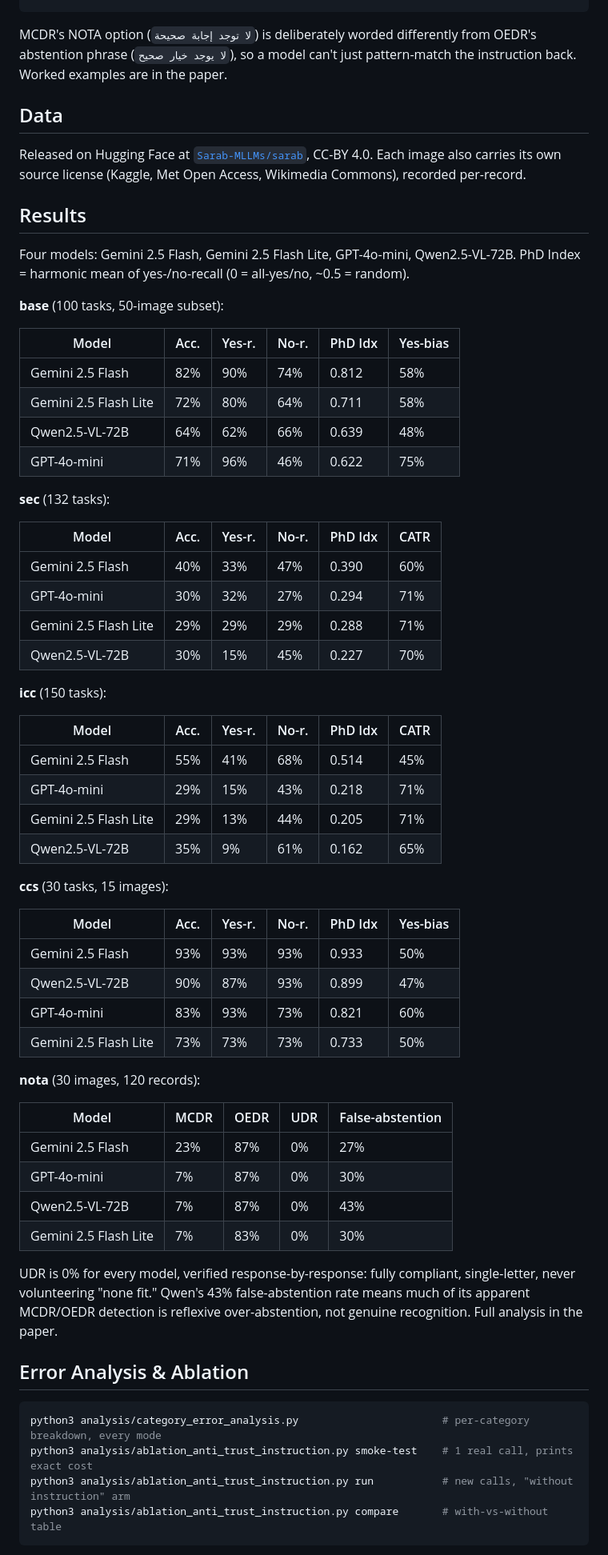
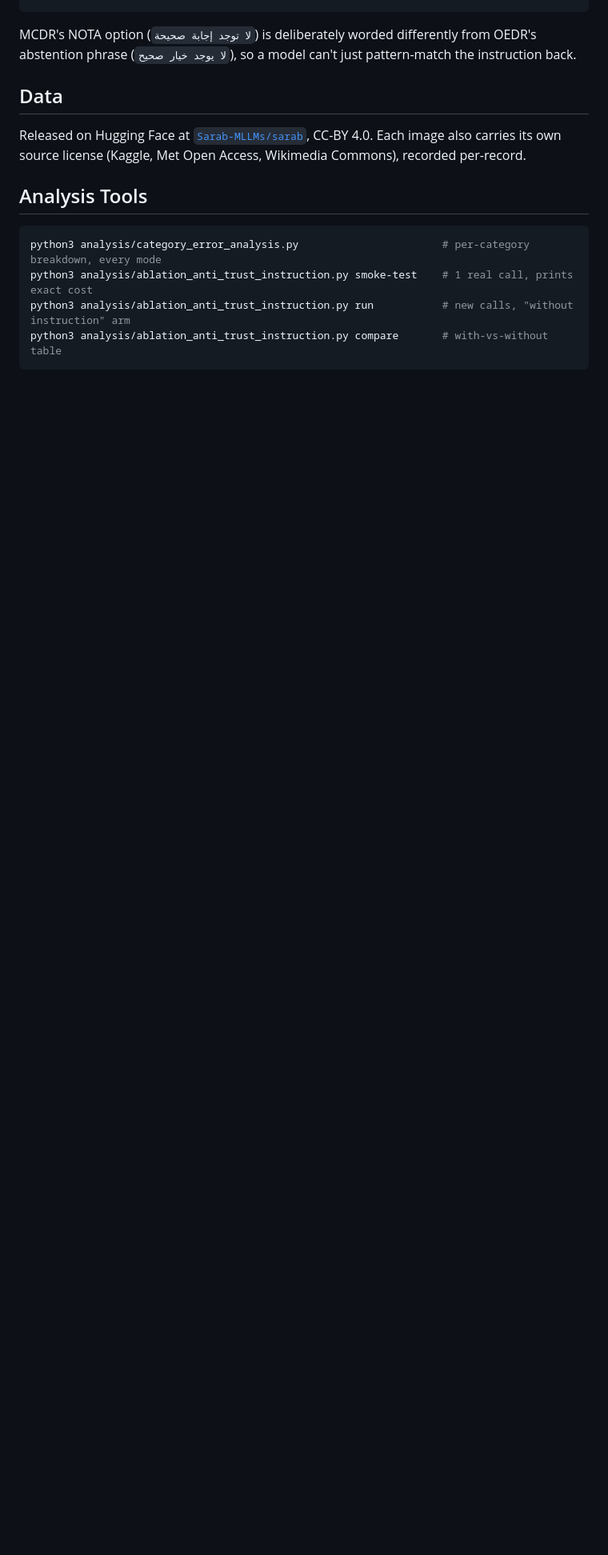
Before and after one commit to HasanBGit/Sarab-Benchmark, a Markdown page: README.md, the part around one of its changes. Shown at 80% size. Rendered like a GitHub page; blank space fills up the shorter version.

````diff
--- a/README.md
+++ b/README.md
@@ -146,7 +121,7 @@ Temperature 0, forced single-word/letter output.
 
 MCDR's NOTA option (`لا توجد إجابة صحيحة`) is deliberately worded differently
 from OEDR's abstention phrase (`لا يوجد خيار صحيح`), so a model can't just
-pattern-match the instruction back. Worked examples are in the paper.
+pattern-match the instruction back.
 
 ## Data
 
@@ -155,63 +130,7 @@ Released on Hugging Face at
 Each image also carries its own source license (Kaggle, Met Open Access,
 Wikimedia Commons), recorded per-record.
 
-## Results
-
-Four models: Gemini 2.5 Flash, Gemini 2.5 Flash Lite, GPT-4o-mini,
-Qwen2.5-VL-72B. PhD Index = harmonic mean of yes-/no-recall (0 = all-yes/no,
-~0.5 = random).
-
-**base** (100 tasks, 50-image subset):
-
-| Model | Acc. | Yes-r. | No-r. | PhD Idx | Yes-bias |
-|---|---|---|---|---|---|
-| Gemini 2.5 Flash | 82% | 90% | 74% | 0.812 | 58% |
-| Gemini 2.5 Flash Lite | 72% | 80% | 64% | 0.711 | 58% |
-| Qwen2.5-VL-72B | 64% | 62% | 66% | 0.639 | 48% |
-| GPT-4o-mini | 71% | 96% | 46% | 0.622 | 75% |
-
-**sec** (132 tasks):
-
-| Model | Acc. | Yes-r. | No-r. | PhD Idx | CATR |
-|---|---|---|---|---|---|
-| Gemini 2.5 Flash | 40% | 33% | 47% | 0.390 | 60% |
-| GPT-4o-mini | 30% | 32% | 27% | 0.294 | 71% |
-| Gemini 2.5 Flash Lite | 29% | 29% | 29% | 0.288 | 71% |
-| Qwen2.5-VL-72B | 30% | 15% | 45% | 0.227 | 70% |
-
-**icc** (150 tasks):
-
-| Model | Acc. | Yes-r. | No-r. | PhD Idx | CATR |
-|---|---|---|---|---|---|
-| Gemini 2.5 Flash | 55% | 41% | 68% | 0.514 | 45% |
-| GPT-4o-mini | 29% | 15% | 43% | 0.218 | 71% |
-| Gemini 2.5 Flash Lite | 29% | 13% | 44% | 0.205 | 71% |
-| Qwen2.5-VL-72B | 35% | 9% | 61% | 0.162 | 65% |
-
-**ccs** (30 tasks, 15 images):
-
-| Model | Acc. | Yes-r. | No-r. | PhD Idx | Yes-bias |
-|---|---|---|---|---|---|
-| Gemini 2.5 Flash | 93% | 93% | 93% | 0.933 | 50% |
-| Qwen2.5-VL-72B | 90% | 87% | 93% | 0.899 | 47% |
-| GPT-4o-mini | 83% | 93% | 73% | 0.821 | 60% |
-| Gemini 2.5 Flash Lite | 73% | 73% | 73% | 0.733 | 50% |
-
-**nota** (30 images, 120 records):
-
-| Model | MCDR | OEDR | UDR | False-abstention |
-|---|---|---|---|---|
-| Gemini 2.5 Flash | 23% | 87% | 0% | 27% |
-| GPT-4o-mini | 7% | 87% | 0% | 30% |
-| Qwen2.5-VL-72B | 7% | 87% | 0% | 43% |
-| Gemini 2.5 Flash Lite | 7% | 83% | 0% | 30% |
-
-UDR is 0% for every model, verified response-by-response: fully compliant,
-single-letter, never volunteering "none fit." Qwen's 43% false-abstention rate
-means much of its apparent MCDR/OEDR detection is reflexive over-abstention, not
-genuine recognition. Full analysis in the paper.
-
-## Error Analysis & Ablation
+## Analysis Tools
 
 ```bash
 python3 analysis/category_error_analysis.py                       # per-category breakdown, every mode
````
Also changed, not shown: other parts of README.md (+3 -51 lines).
